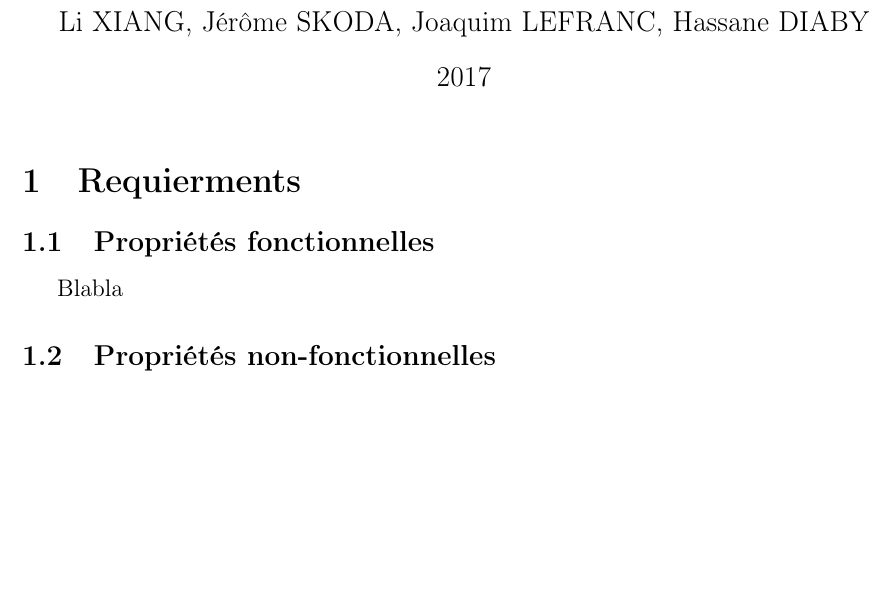
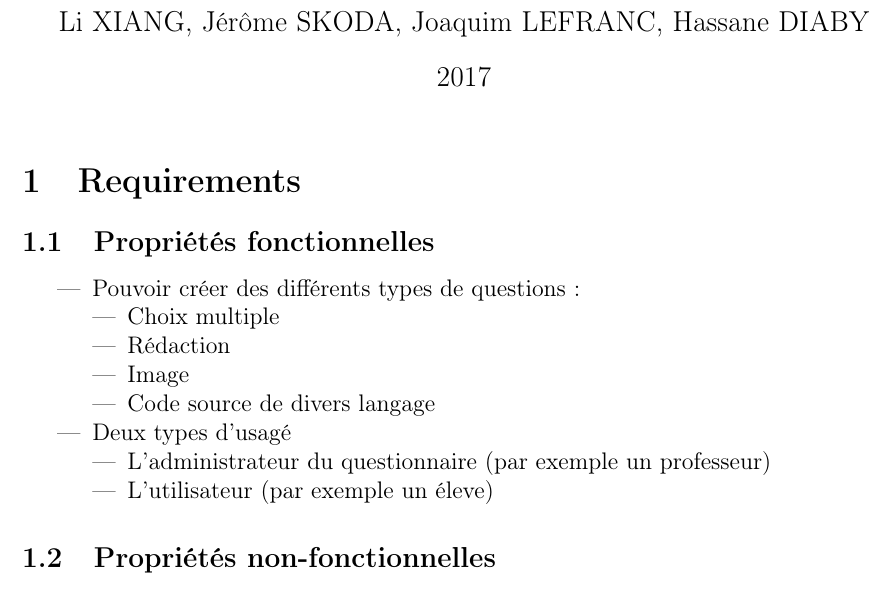
Before and after one commit to jskd/evaluator, a LaTeX document (deliverables/requirements.tex): part of the page, cut so that both start at the same text, the shorter picture padded with empty space. Compiled offline with pdfLaTeX.

Commit message:
add more specitication

```diff
--- a/deliverables/requirements.tex
+++ b/deliverables/requirements.tex
@@ -13,10 +13,29 @@
 \begin{document}
 \fontfamily{cmr}
 \maketitle
-\section{Requierments}
+\section{Requirements}
 
 \subsection{Propriétés fonctionnelles}
-Blabla
+\begin{itemize}
+  \item Pouvoir créer des différents types de questions:
+    \begin{itemize}
+      \item Choix multiple
+      \item Rédaction
+      \item Image
+      \item Code source de divers langage
+    \end{itemize}
+  \item Deux types d'usagé
+    \begin{itemize}
+      \item L'administrateur du questionnaire (par exemple un professeur)
+      \item L'utilisateur (par exemple un éleve)
+    \end{itemize}
+
+
+
+
+
+
+\end{itemize}
 
 \subsection{Propriétés non-fonctionnelles}
 Blabla
```
Also changed, not shown: Makefile, deliverables/requirements.pdf.
